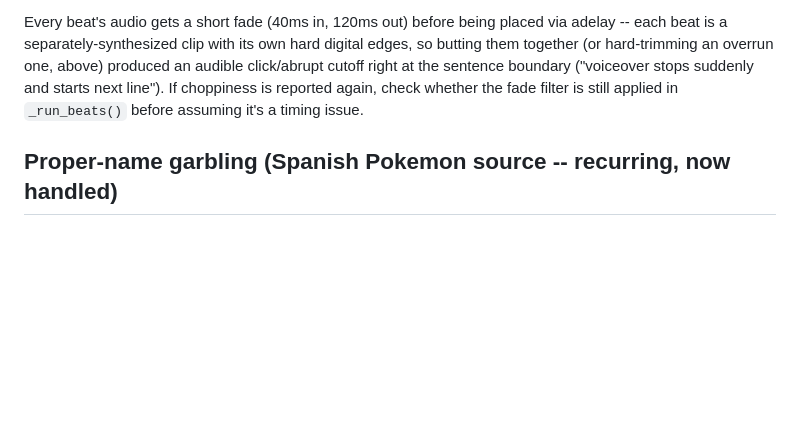
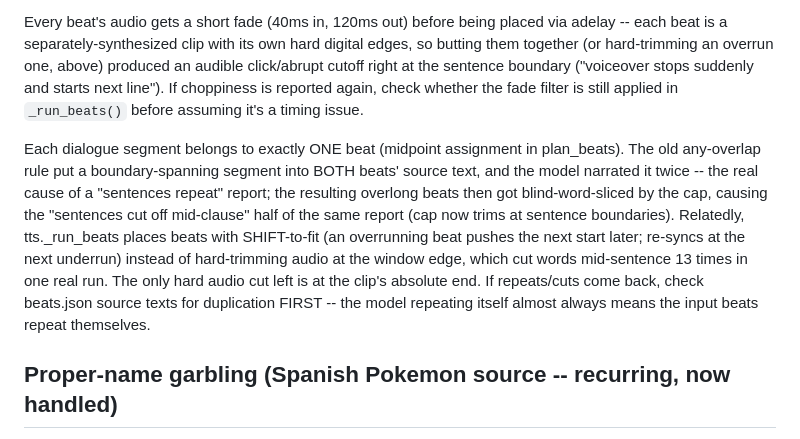
Before and after one commit to Arnavkanwar14/shortsmaker, a Markdown page: CLAUDE.md, the part around the change. Drawn GitHub-style; blank space fills up the shorter version.

Commit message:
Document the beat dedup and shift-to-fit placement decisions

```diff
--- a/CLAUDE.md
+++ b/CLAUDE.md
@@ -162,6 +162,20 @@ the sentence boundary ("voiceover stops suddenly and starts next
 line"). If choppiness is reported again, check whether the fade filter
 is still applied in `_run_beats()` before assuming it's a timing issue.
 
+Each dialogue segment belongs to exactly ONE beat (midpoint assignment
+in plan_beats). The old any-overlap rule put a boundary-spanning segment
+into BOTH beats' source text, and the model narrated it twice -- the
+real cause of a "sentences repeat" report; the resulting overlong beats
+then got blind-word-sliced by the cap, causing the "sentences cut off
+mid-clause" half of the same report (cap now trims at sentence
+boundaries). Relatedly, tts._run_beats places beats with SHIFT-to-fit
+(an overrunning beat pushes the next start later; re-syncs at the next
+underrun) instead of hard-trimming audio at the window edge, which cut
+words mid-sentence 13 times in one real run. The only hard audio cut
+left is at the clip's absolute end. If repeats/cuts come back, check
+beats.json source texts for duplication FIRST -- the model repeating
+itself almost always means the input beats repeat themselves.
+
 ## Proper-name garbling (Spanish Pokemon source -- recurring, now handled)
 Since most inputs are Spanish Pokemon videos converted to English,
 Whisper regularly mangles a name it doesn't recognize -- phonetic
```
